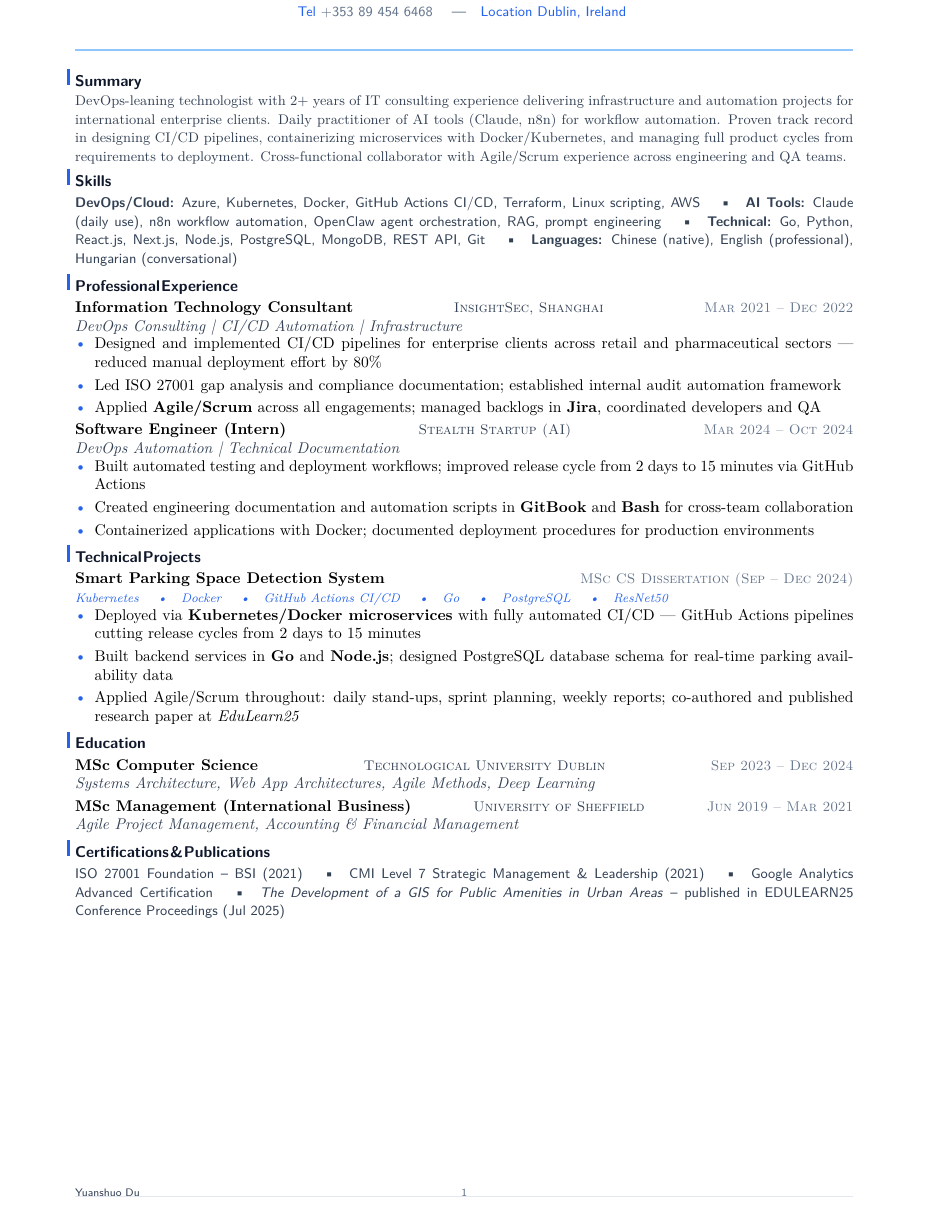
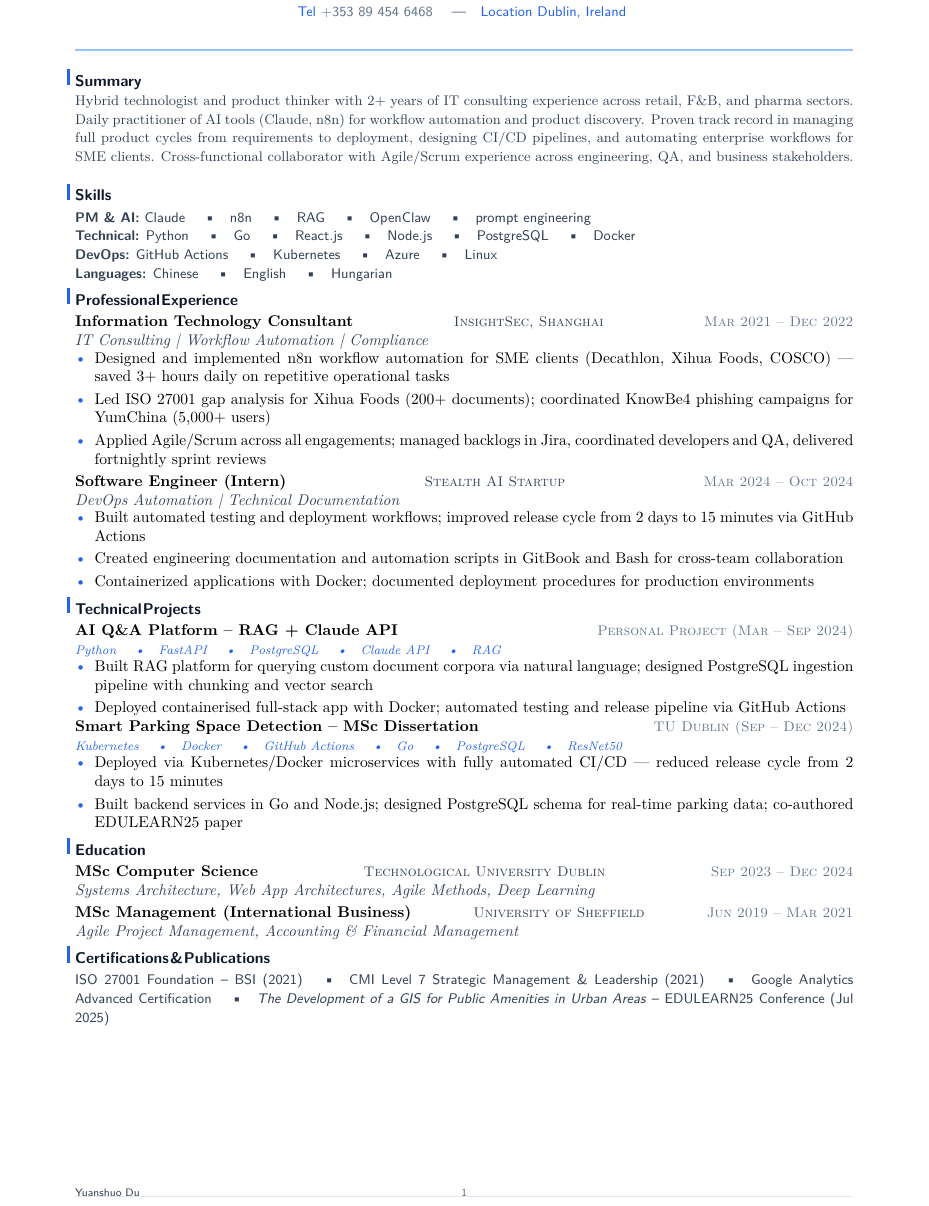
Before and after one commit to YuanshuoDu/resume, a LaTeX CV (resume.tex): part of the page, cut so that both start at the same text. Compiled offline with pdfLaTeX.

Commit message:
main: rewrite - PM/AI-focused resume, verified metrics, skills fix

```diff
--- a/resume.tex
+++ b/resume.tex
@@ -25,57 +25,65 @@
 \section{Summary}
 \vspace{-0.05cm}
 \noindent{\color{secondary}\small
-  DevOps-leaning technologist with 2+ years of IT consulting experience delivering infrastructure and automation projects for international enterprise clients. Daily practitioner of AI tools (Claude, n8n) for workflow automation. Proven track record in designing CI/CD pipelines, containerizing microservices with Docker/Kubernetes, and managing full product cycles from requirements to deployment. Cross-functional collaborator with Agile/Scrum experience across engineering and QA teams.}
+  Hybrid technologist and product thinker with 2+ years of IT consulting experience across retail, F\&B, and pharma sectors. Daily practitioner of AI tools (Claude, n8n) for workflow automation and product discovery. Proven track record in managing full product cycles from requirements to deployment, designing CI/CD pipelines, and automating enterprise workflows for SME clients. Cross-functional collaborator with Agile/Scrum experience across engineering, QA, and business stakeholders.}
 \vspace{-0.08cm}
 
 % ── Skills ────────────────────────────────────────────────────────────────────
 \section{Skills}
 \noindent
 {\sffamily\small\color{secondary}
-  \textbf{DevOps/Cloud:} Azure, Kubernetes, Docker, GitHub Actions CI/CD, Terraform, Linux scripting, AWS
-  \quad\textbullet\quad
-  \textbf{AI Tools:} Claude (daily use), n8n workflow automation, OpenClaw agent orchestration, RAG, prompt engineering
-  \quad\textbullet\quad
-  \textbf{Technical:} Go, Python, React.js, Next.js, Node.js, PostgreSQL, MongoDB, REST API, Git
-  \quad\textbullet\quad
-  \textbf{Languages:} Chinese (native), English (professional), Hungarian (conversational)
+  \textbf{PM \& AI:} Claude \quad\textbullet\quad n8n \quad\textbullet\quad RAG \quad\textbullet\quad OpenClaw \quad\textbullet\quad prompt engineering
+  \newline
+  \textbf{Technical:} Python \quad\textbullet\quad Go \quad\textbullet\quad React.js \quad\textbullet\quad Node.js \quad\textbullet\quad PostgreSQL \quad\textbullet\quad Docker
+  \newline
+  \textbf{DevOps:} GitHub Actions \quad\textbullet\quad Kubernetes \quad\textbullet\quad Azure \quad\textbullet\quad Linux
+  \newline
+  \textbf{Languages:} Chinese \quad\textbullet\quad English \quad\textbullet\quad Hungarian
 }
 
-% ── Experience ────────────────────────────────────────────────────────────────
+% ── Professional Experience ───────────────────────────────────────────────────────────────
 \section{Professional Experience}
 \noindent\textbf{Information Technology Consultant}
   \hfill{\sffamily\scshape\small\color{secondary}InsightSec, Shanghai}
   \hfill{\sffamily\scshape\small\color{muted}Mar 2021 -- Dec 2022}\\
-  {\itshape\color{secondary}DevOps Consulting | CI/CD Automation | Infrastructure}
+  {\itshape\color{secondary}IT Consulting | Workflow Automation | Compliance}
 \vspace{-0.25mm}
 \begin{itemize}
-  \item Designed and implemented CI/CD pipelines for enterprise clients across retail and pharmaceutical sectors --- reduced manual deployment effort by 80\%
-  \item Led ISO 27001 gap analysis and compliance documentation; established internal audit automation framework
-  \item Applied \textbf{Agile/Scrum} across all engagements; managed backlogs in \textbf{Jira}, coordinated developers and QA
+  \item Designed and implemented n8n workflow automation for SME clients (Decathlon, Xihua Foods, COSCO) --- saved 3+ hours daily on repetitive operational tasks
+  \item Led ISO 27001 gap analysis for Xihua Foods (200+ documents); coordinated KnowBe4 phishing campaigns for YumChina (5,000+ users)
+  \item Applied Agile/Scrum across all engagements; managed backlogs in Jira, coordinated developers and QA, delivered fortnightly sprint reviews
 \end{itemize}
 
 \vspace{0.08cm}
 \noindent\textbf{Software Engineer (Intern)}
-  \hfill{\sffamily\scshape\small\color{secondary}Stealth Startup (AI)}
+  \hfill{\sffamily\scshape\small\color{secondary}Stealth AI Startup}
   \hfill{\sffamily\scshape\small\color{muted}Mar 2024 -- Oct 2024}\\
   {\itshape\color{secondary}DevOps Automation | Technical Documentation}
 \vspace{-0.25mm}
 \begin{itemize}
   \item Built automated testing and deployment workflows; improved release cycle from 2 days to 15 minutes via GitHub Actions
-  \item Created engineering documentation and automation scripts in \textbf{GitBook} and \textbf{Bash} for cross-team collaboration
+  \item Created engineering documentation and automation scripts in GitBook and Bash for cross-team collaboration
   \item Containerized applications with Docker; documented deployment procedures for production environments
 \end{itemize}
 
 % ── Technical Projects ──────────────────────────────────────────────────────────
 \section{Technical Projects}
-\noindent\textbf{Smart Parking Space Detection System}
-  \hfill{\sffamily\scshape\small\color{muted}MSc CS Dissertation (Sep -- Dec 2024)}\\
-  {\itshape\color{accent}\footnotesize Kubernetes \quad\textbullet\quad Docker \quad\textbullet\quad GitHub Actions CI/CD \quad\textbullet\quad Go \quad\textbullet\quad PostgreSQL \quad\textbullet\quad ResNet50}
+\noindent\textbf{AI Q\&A Platform -- RAG + Claude API}
+  \hfill{\sffamily\scshape\small\color{muted}Personal Project (Mar -- Sep 2024)}\\
+  {\itshape\color{accent}\footnotesize Python \quad\textbullet\quad FastAPI \quad\textbullet\quad PostgreSQL \quad\textbullet\quad Claude API \quad\textbullet\quad RAG}
 \vspace{-0.25mm}
 \begin{itemize}
-  \item Deployed via \textbf{Kubernetes/Docker microservices} with fully automated CI/CD --- GitHub Actions pipelines cutting release cycles from 2 days to 15 minutes
-  \item Built backend services in \textbf{Go} and \textbf{Node.js}; designed PostgreSQL database schema for real-time parking availability data
-  \item Applied Agile/Scrum throughout: daily stand-ups, sprint planning, weekly reports; co-authored and published research paper at \textit{EduLearn25}
+  \item Built RAG platform for querying custom document corpora via natural language; designed PostgreSQL ingestion pipeline with chunking and vector search
+  \item Deployed containerised full-stack app with Docker; automated testing and release pipeline via GitHub Actions
+\end{itemize}
+
+\noindent\textbf{Smart Parking Space Detection -- MSc Dissertation}
+  \hfill{\sffamily\scshape\small\color{muted}TU Dublin (Sep -- Dec 2024)}\\
+  {\itshape\color{accent}\footnotesize Kubernetes \quad\textbullet\quad Docker \quad\textbullet\quad GitHub Actions \quad\textbullet\quad Go \quad\textbullet\quad PostgreSQL \quad\textbullet\quad ResNet50}
+\vspace{-0.25mm}
+\begin{itemize}
+  \item Deployed via Kubernetes/Docker microservices with fully automated CI/CD --- reduced release cycle from 2 days to 15 minutes
+  \item Built backend services in Go and Node.js; designed PostgreSQL schema for real-time parking data; co-authored EDULEARN25 paper
 \end{itemize}
 
 % ── Education ─────────────────────────────────────────────────────────────────
@@ -99,6 +107,6 @@
   CMI Level 7 Strategic Management \& Leadership (2021) \quad\textbullet\quad
   Google Analytics Advanced Certification
   \quad\textbullet\quad
-  \textit{The Development of a GIS for Public Amenities in Urban Areas} -- published in EDULEARN25 Conference Proceedings (Jul 2025)
+  \textit{The Development of a GIS for Public Amenities in Urban Areas} -- EDULEARN25 Conference (Jul 2025)
 }
 \end{document}
```
